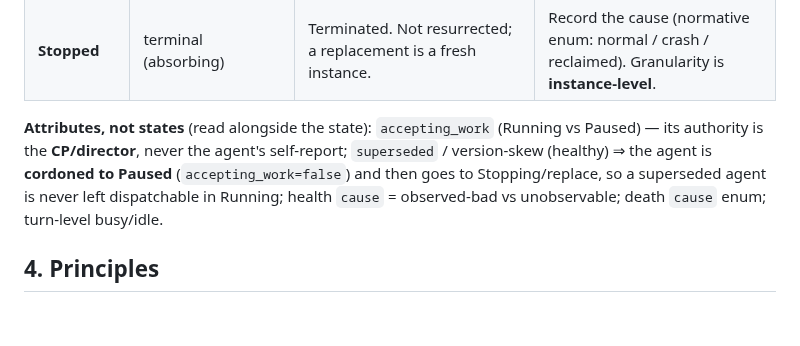
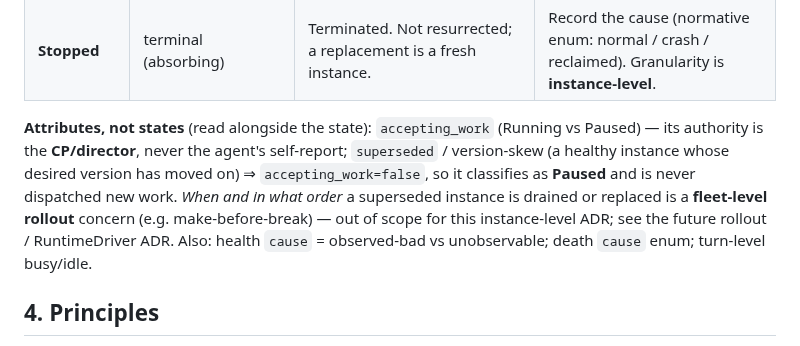
Before and after one commit to openabdev/studio, a Markdown page: docs/adr/agent-lifecycle.md, the part around the change. Drawn GitHub-style; blank space fills up the shorter version.

Commit message:
docs(adr): v4 — fix superseded scope-leak (R1)
Jellyfish R1 + Mira (ECS): the v3 'superseded => Paused -> Stopping/replace'
sentence prescribed fleet-level rollout ordering (make-before-break, cordon
sequencing = deployment controller's job), which is this instance-level ADR's
declared non-goal. Keep the instance-level fact (superseded => accepting_work
=false => Paused, never dispatchable) and defer drain/replace ordering to a
future rollout / RuntimeDriver ADR.

Co-Authored-By: Claude Opus 4.8 <noreply@anthropic.com>

```diff
--- a/docs/adr/agent-lifecycle.md
+++ b/docs/adr/agent-lifecycle.md
@@ -79,10 +79,13 @@ stateDiagram-v2
 
 **Attributes, not states** (read alongside the state): `accepting_work`
 (Running vs Paused) — its authority is the **CP/director**, never the agent's
-self-report; `superseded` / version-skew (healthy) ⇒ the agent is **cordoned to
-Paused** (`accepting_work=false`) and then goes to Stopping/replace, so a
-superseded agent is never left dispatchable in Running; health `cause` =
-observed-bad vs unobservable; death `cause` enum; turn-level busy/idle.
+self-report; `superseded` / version-skew (a healthy instance whose desired
+version has moved on) ⇒ `accepting_work=false`, so it classifies as **Paused**
+and is never dispatched new work. *When and in what order* a superseded instance
+is drained or replaced is a **fleet-level rollout** concern (e.g.
+make-before-break) — out of scope for this instance-level ADR; see the future
+rollout / RuntimeDriver ADR. Also: health `cause` = observed-bad vs
+unobservable; death `cause` enum; turn-level busy/idle.
 
 ## 4. Principles
 
```
